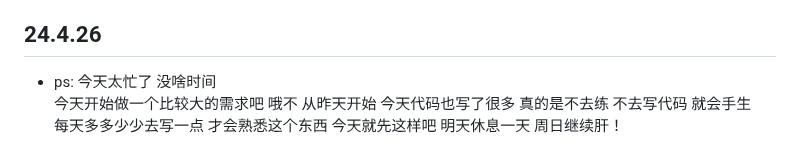
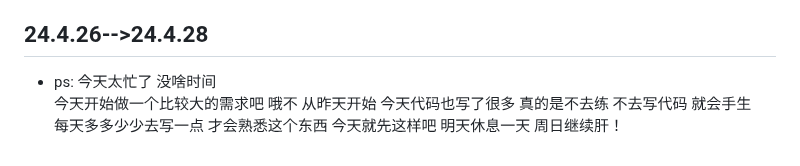
Before and after one commit to plutodemon/learn-tree, a Markdown page: golang/leetcode/README.md, the part around the change. GitHub-like rendering.

Commit message:
update: nothing

```diff
--- a/golang/leetcode/README.md
+++ b/golang/leetcode/README.md
@@ -50,7 +50,7 @@
     明天再想想怎么解决这道题吧 这个题的坑就是在数组中有负数 导致左指针不知道什么时候恢复和移动
   - ps：这种方法确实有用 两周左右了吧 每天更新 算是一种自驱力吧 再接再厉！
 
-## 24.4.26
+## 24.4.26-->24.4.28
 
 - ps: 今天太忙了 没啥时间
   今天开始做一个比较大的需求吧 哦不 从昨天开始 今天代码也写了很多 真的是不去练 不去写代码 就会手生
```
